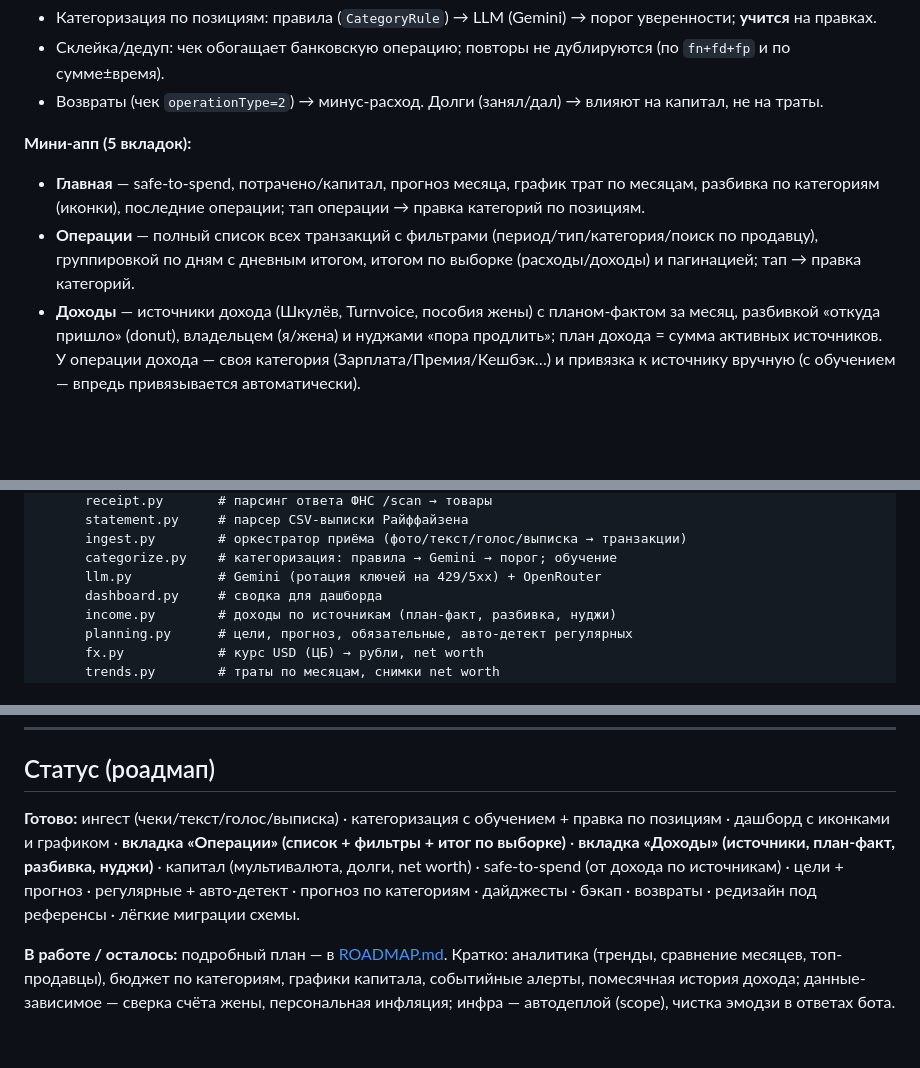
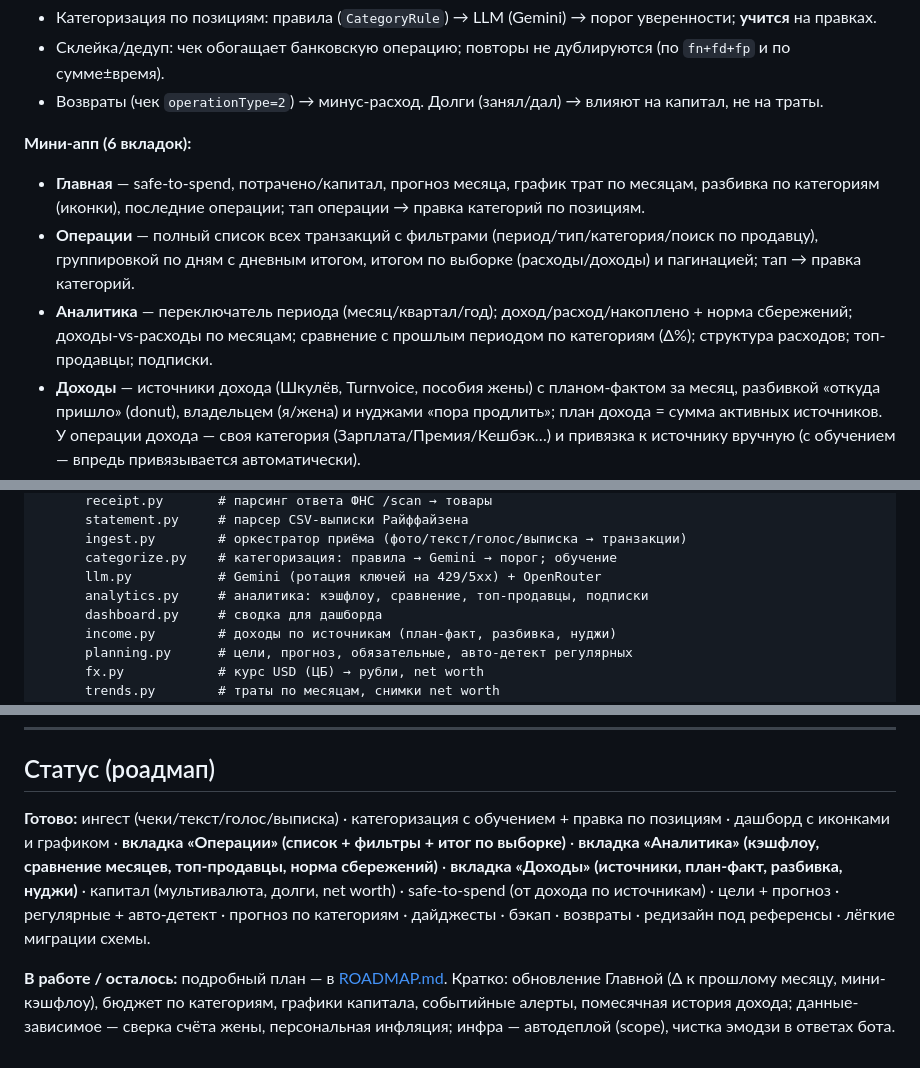
Before and after one commit to Veta-one/money, a Markdown page: README.md, 3 parts joined by grey strips. Drawn GitHub-style; blank space fills up the shorter version.

```diff
--- a/README.md
+++ b/README.md
@@ -25,9 +25,10 @@ Telegram-бот + веб мини-апп для учёта личных фина
 - Склейка/дедуп: чек обогащает банковскую операцию; повторы не дублируются (по `fn+fd+fp` и по сумме±время).
 - Возвраты (чек `operationType=2`) → минус-расход. Долги (занял/дал) → влияют на капитал, не на траты.
 
-**Мини-апп (5 вкладок):**
+**Мини-апп (6 вкладок):**
 - **Главная** — safe-to-spend, потрачено/капитал, прогноз месяца, график трат по месяцам, разбивка по категориям (иконки), последние операции; тап операции → правка категорий по позициям.
 - **Операции** — полный список всех транзакций с фильтрами (период/тип/категория/поиск по продавцу), группировкой по дням с дневным итогом, итогом по выборке (расходы/доходы) и пагинацией; тап → правка категорий.
+- **Аналитика** — переключатель периода (месяц/квартал/год); доход/расход/накоплено + норма сбережений; доходы-vs-расходы по месяцам; сравнение с прошлым периодом по категориям (Δ%); структура расходов; топ-продавцы; подписки.
 - **Доходы** — источники дохода (Шкулёв, Turnvoice, пособия жены) с планом-фактом за месяц, разбивкой «откуда пришло» (donut), владельцем (я/жена) и нуджами «пора продлить»; план дохода = сумма активных источников. У операции дохода — своя категория (Зарплата/Премия/Кешбэк…) и привязка к источнику вручную (с обучением — впредь привязывается автоматически).
 - **Капитал** — net worth (мультивалюта по курсу ЦБ), счета с правкой баланса, долги, запасной доход.
 - **Цели** — прогресс/прогноз достижения, создание целей, регулярные платежи (мес/год) + авто-детект кандидатов.
@@ -82,6 +83,7 @@ backend/
       ingest.py        # оркестратор приёма (фото/текст/голос/выписка → транзакции)
       categorize.py    # категоризация: правила → Gemini → порог; обучение
       llm.py           # Gemini (ротация ключей на 429/5xx) + OpenRouter
+      analytics.py     # аналитика: кэшфлоу, сравнение, топ-продавцы, подписки
       dashboard.py     # сводка для дашборда
       income.py        # доходы по источникам (план-факт, разбивка, нуджи)
       planning.py      # цели, прогноз, обязательные, авто-детект регулярных
@@ -204,6 +207,6 @@ uvicorn app.main:app --reload   # http://localhost:8000/api/health
 
 ## Статус (роадмап)
 
-**Готово:** ингест (чеки/текст/голос/выписка) · категоризация с обучением + правка по позициям · дашборд с иконками и графиком · **вкладка «Операции» (список + фильтры + итог по выборке)** · **вкладка «Доходы» (источники, план-факт, разбивка, нуджи)** · капитал (мультивалюта, долги, net worth) · safe-to-spend (от дохода по источникам) · цели + прогноз · регулярные + авто-детект · прогноз по категориям · дайджесты · бэкап · возвраты · редизайн под референсы · лёгкие миграции схемы.
+**Готово:** ингест (чеки/текст/голос/выписка) · категоризация с обучением + правка по позициям · дашборд с иконками и графиком · **вкладка «Операции» (список + фильтры + итог по выборке)** · **вкладка «Аналитика» (кэшфлоу, сравнение месяцев, топ-продавцы, норма сбережений)** · **вкладка «Доходы» (источники, план-факт, разбивка, нуджи)** · капитал (мультивалюта, долги, net worth) · safe-to-spend (от дохода по источникам) · цели + прогноз · регулярные + авто-детект · прогноз по категориям · дайджесты · бэкап · возвраты · редизайн под референсы · лёгкие миграции схемы.
 
-**В работе / осталось:** подробный план — в [ROADMAP.md](ROADMAP.md). Кратко: аналитика (тренды, сравнение месяцев, топ-продавцы), бюджет по категориям, графики капитала, событийные алерты, помесячная история дохода; данные-зависимое — сверка счёта жены, персональная инфляция; инфра — автодеплой (scope), чистка эмодзи в ответах бота.
+**В работе / осталось:** подробный план — в [ROADMAP.md](ROADMAP.md). Кратко: обновление Главной (Δ к прошлому месяцу, мини-кэшфлоу), бюджет по категориям, графики капитала, событийные алерты, помесячная история дохода; данные-зависимое — сверка счёта жены, персональная инфляция; инфра — автодеплой (scope), чистка эмодзи в ответах бота.
```
Also changed, not shown: other parts of README.md (+1 -0 lines), ROADMAP.md (+4 -6 lines).
